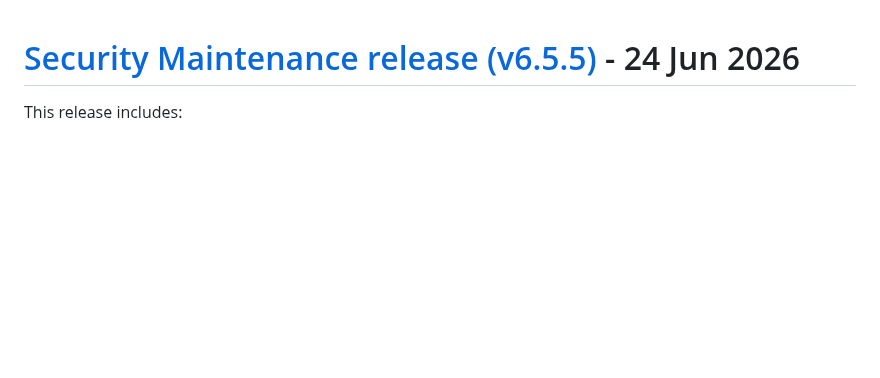
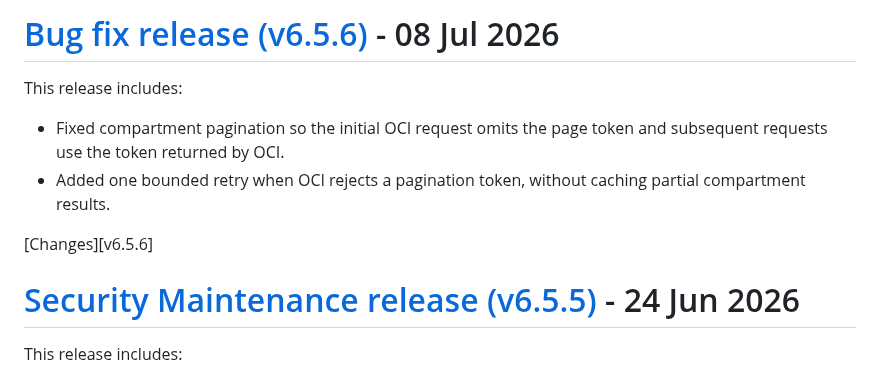
Before and after one commit to oracle/oci-grafana-metrics, a Markdown page: CHANGELOG.md, the part around the change. Drawn GitHub-style; blank space fills up the shorter version.

Commit message:
Add v6.5.6 changelog

```diff
--- a/CHANGELOG.md
+++ b/CHANGELOG.md
@@ -1,3 +1,14 @@
+<a name="v6.5.6"></a>
+
+# [Bug fix release (v6.5.6)](https://github.com/oracle/oci-grafana-metrics/releases/tag/v6.5.6) - 08 Jul 2026
+
+This release includes:
+
+- Fixed compartment pagination so the initial OCI request omits the page token and subsequent requests use the token returned by OCI.
+- Added one bounded retry when OCI rejects a pagination token, without caching partial compartment results.
+
+[Changes][v6.5.6]
+
 # [Security Maintenance release (v6.5.5)](https://github.com/oracle/oci-grafana-metrics/releases/tag/v6.5.5) - 24 Jun 2026
 
 This release includes:
```
